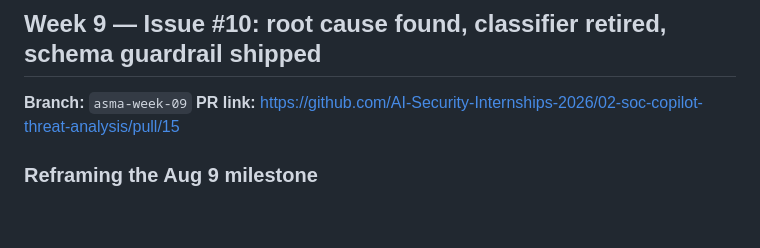
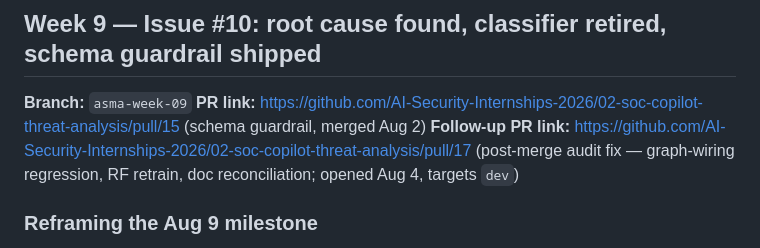
Before and after one commit to AI-Security-Internships-2026/02-soc-copilot-threat-analysis, a Markdown page: docs/weekly-progress.md, the part around the change. Drawn GitHub-style; blank space fills up the shorter version.

Commit message:
docs: record PR #17 link for post-merge audit follow-up work

```diff
--- a/docs/weekly-progress.md
+++ b/docs/weekly-progress.md
@@ -438,7 +438,8 @@ second-stage classifier to stress-test.
 ## Week 9 — Issue #10: root cause found, classifier retired, schema guardrail shipped
 
 **Branch:** `asma-week-09`
-**PR link:** https://github.com/AI-Security-Internships-2026/02-soc-copilot-threat-analysis/pull/15
+**PR link:** https://github.com/AI-Security-Internships-2026/02-soc-copilot-threat-analysis/pull/15 (schema guardrail, merged Aug 2)
+**Follow-up PR link:** https://github.com/AI-Security-Internships-2026/02-soc-copilot-threat-analysis/pull/17 (post-merge audit fix — graph-wiring regression, RF retrain, doc reconciliation; opened Aug 4, targets `dev`)
 
 ### Reframing the Aug 9 milestone
 The roadmap's Aug 9 plan was to time-box a fine-tune/retrain of the Week 8
```
